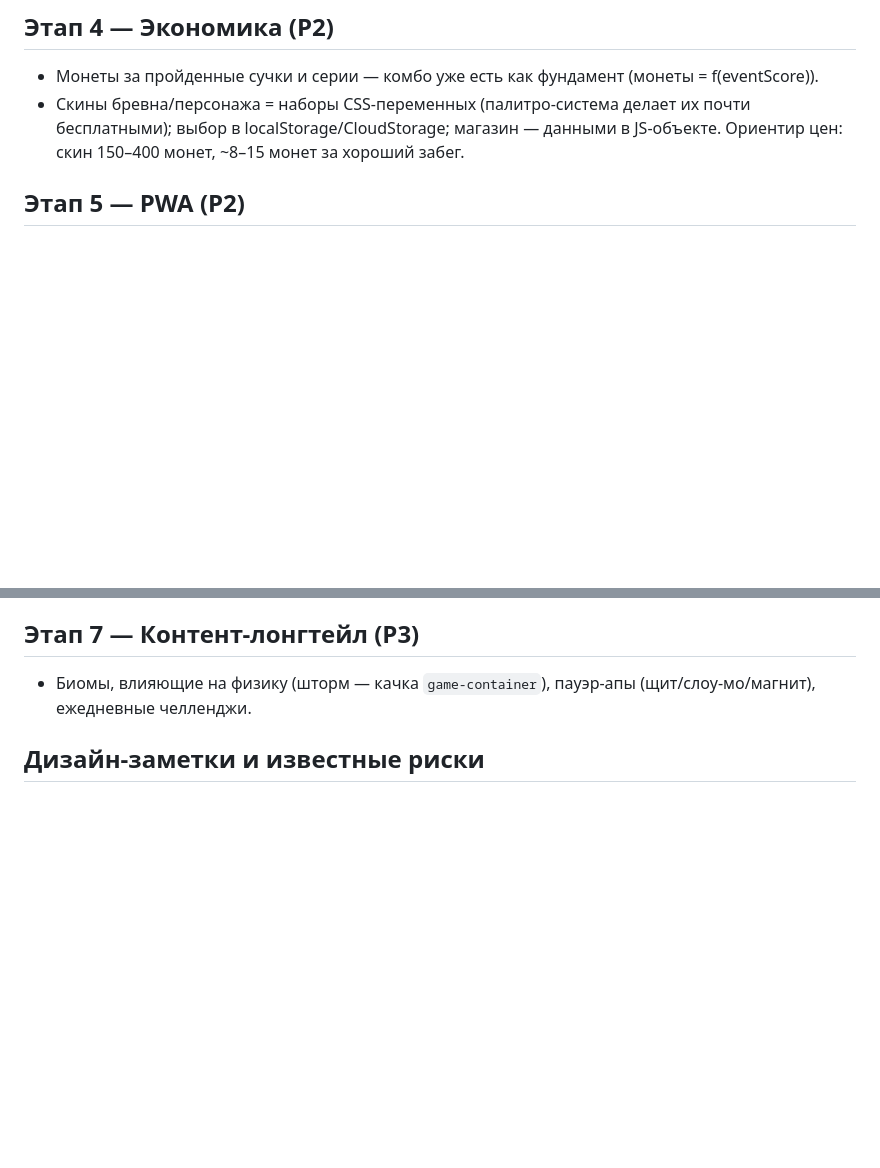
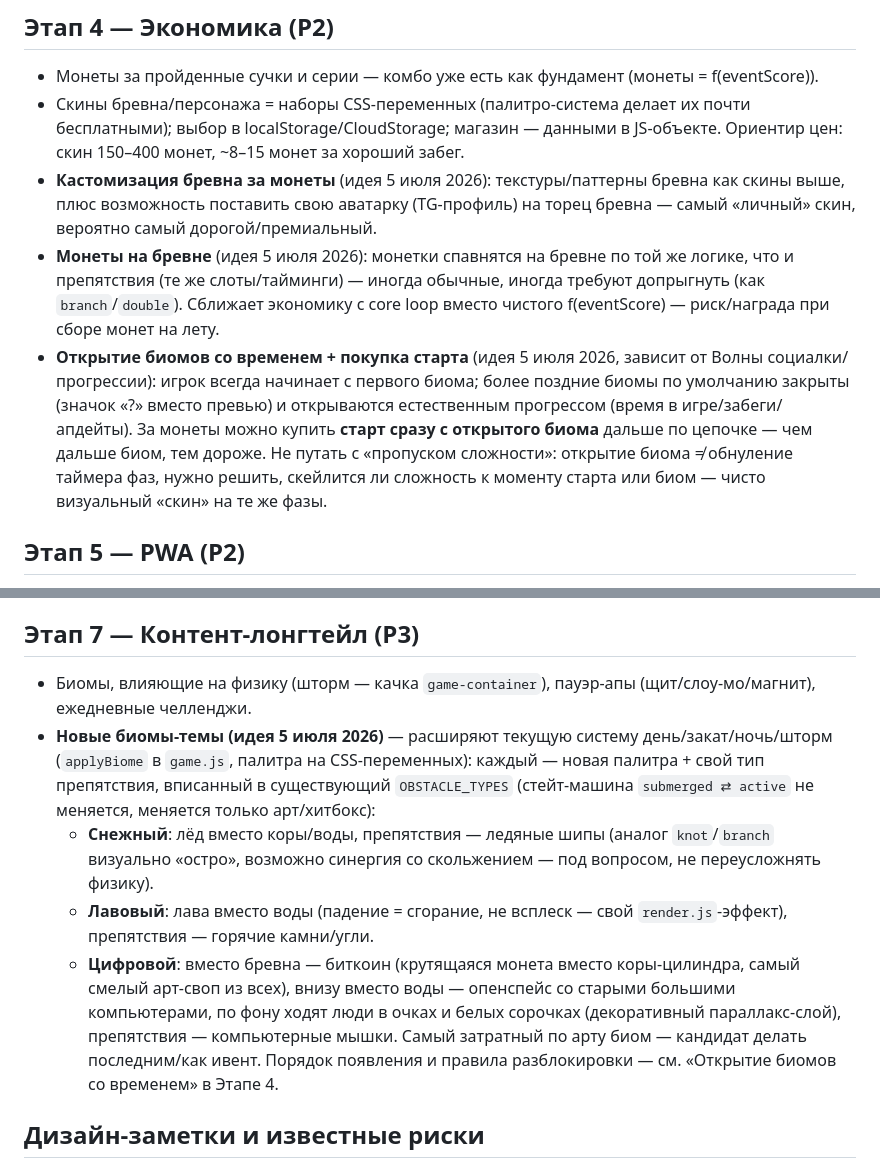
Before and after one commit to aramgab/stay-on-log, a Markdown page: docs/ROADMAP.md, 2 parts joined by grey strips. GitHub-like rendering; blank space fills up the shorter version.

Commit message:
docs: идеи владельца от 5 июля — монеты по слотам препятствий, аватарка на бревне, открытие биомов
Co-Authored-By: Claude Opus 4.8 <noreply@anthropic.com>

```diff
--- a/docs/ROADMAP.md
+++ b/docs/ROADMAP.md
@@ -106,6 +106,20 @@
 - Скины бревна/персонажа = наборы CSS-переменных (палитро-система делает их почти бесплатными);
   выбор в localStorage/CloudStorage; магазин — данными в JS-объекте.
   Ориентир цен: скин 150–400 монет, ~8–15 монет за хороший забег.
+- **Кастомизация бревна за монеты** (идея 5 июля 2026): текстуры/паттерны бревна как скины
+  выше, плюс возможность поставить свою аватарку (TG-профиль) на торец бревна — самый
+  «личный» скин, вероятно самый дорогой/премиальный.
+- **Монеты на бревне** (идея 5 июля 2026): монетки спавнятся на бревне по той же логике,
+  что и препятствия (те же слоты/тайминги) — иногда обычные, иногда требуют допрыгнуть
+  (как `branch`/`double`). Сближает экономику с core loop вместо чистого f(eventScore) —
+  риск/награда при сборе монет на лету.
+- **Открытие биомов со временем + покупка старта** (идея 5 июля 2026, зависит от Волны
+  социалки/прогрессии): игрок всегда начинает с первого биома; более поздние биомы по
+  умолчанию закрыты (значок «?» вместо превью) и открываются естественным прогрессом
+  (время в игре/забеги/апдейты). За монеты можно купить **старт сразу с открытого биома**
+  дальше по цепочке — чем дальше биом, тем дороже. Не путать с «пропуском сложности»:
+  открытие биома ≠ обнуление таймера фаз, нужно решить, скейлится ли сложность к моменту
+  старта или биом — чисто визуальный «скин» на те же фазы.
 
 ## Этап 5 — PWA (P2)
 - `manifest.json`, иконки, service worker (cache-first статика, network-first api), офлайн-игра.
@@ -120,6 +134,19 @@
 ## Этап 7 — Контент-лонгтейл (P3)
 - Биомы, влияющие на физику (шторм — качка `game-container`), пауэр-апы (щит/слоу-мо/магнит),
   ежедневные челленджи.
+- **Новые биомы-темы (идея 5 июля 2026)** — расширяют текущую систему день/закат/ночь/шторм
+  (`applyBiome` в `game.js`, палитра на CSS-переменных): каждый — новая палитра + свой тип
+  препятствия, вписанный в существующий `OBSTACLE_TYPES` (стейт-машина `submerged ⇄ active`
+  не меняется, меняется только арт/хитбокс):
+  - **Снежный**: лёд вместо коры/воды, препятствия — ледяные шипы (аналог `knot`/`branch`
+    визуально «остро», возможно синергия со скольжением — под вопросом, не переусложнять физику).
+  - **Лавовый**: лава вместо воды (падение = сгорание, не всплеск — свой `render.js`-эффект),
+    препятствия — горячие камни/угли.
+  - **Цифровой**: вместо бревна — биткоин (крутящаяся монета вместо коры-цилиндра, самый
+    смелый арт-своп из всех), внизу вместо воды — опенспейс со старыми большими компьютерами,
+    по фону ходят люди в очках и белых сорочках (декоративный параллакс-слой), препятствия —
+    компьютерные мышки. Самый затратный по арту биом — кандидат делать последним/как ивент.
+  Порядок появления и правила разблокировки — см. «Открытие биомов со временем» в Этапе 4.
 
 ## Дизайн-заметки и известные риски
 - **Контроль-фил** — корень удержания первой сессии; тюнинг в `config.js` + слайдерах `?dev=1`.
```
